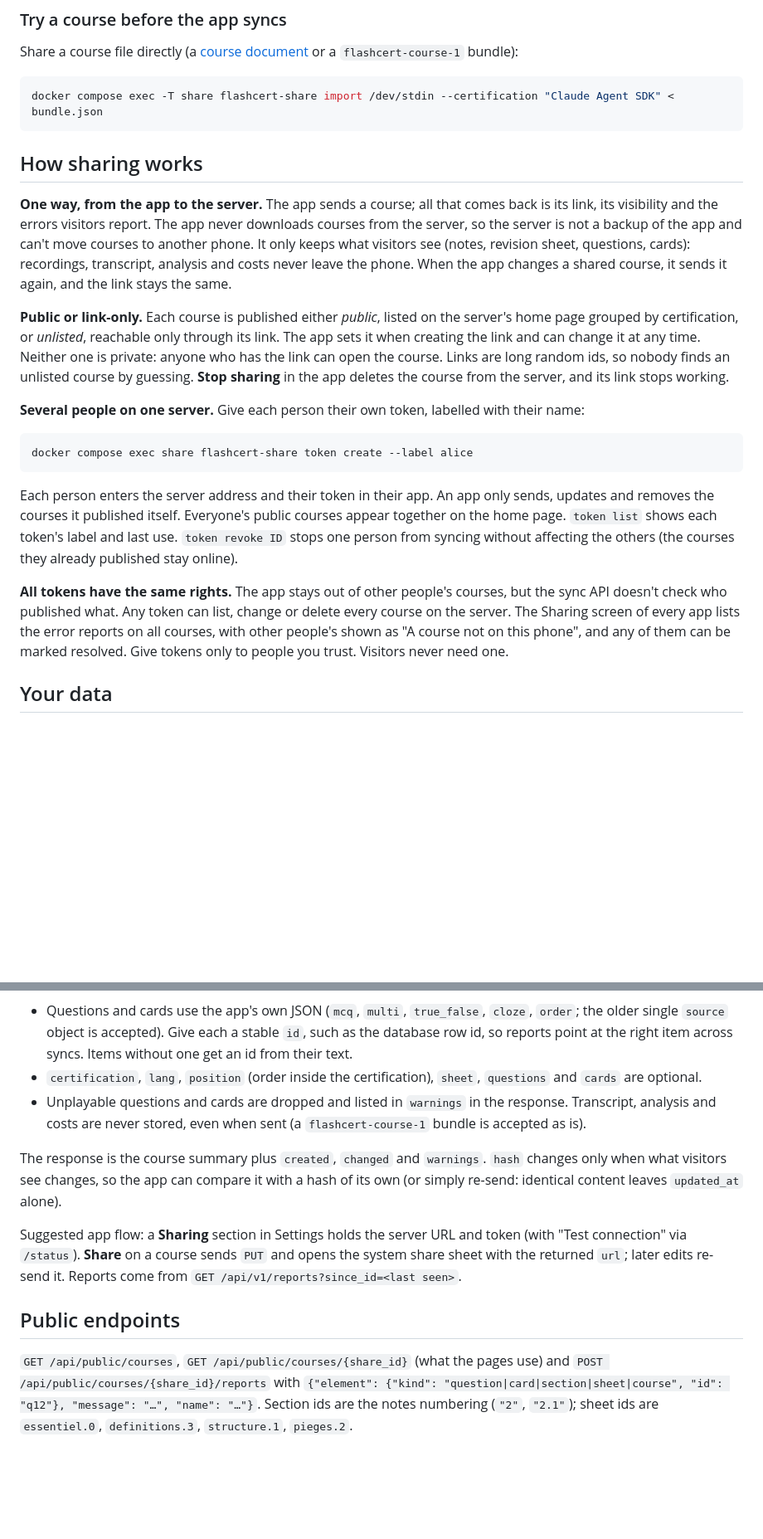
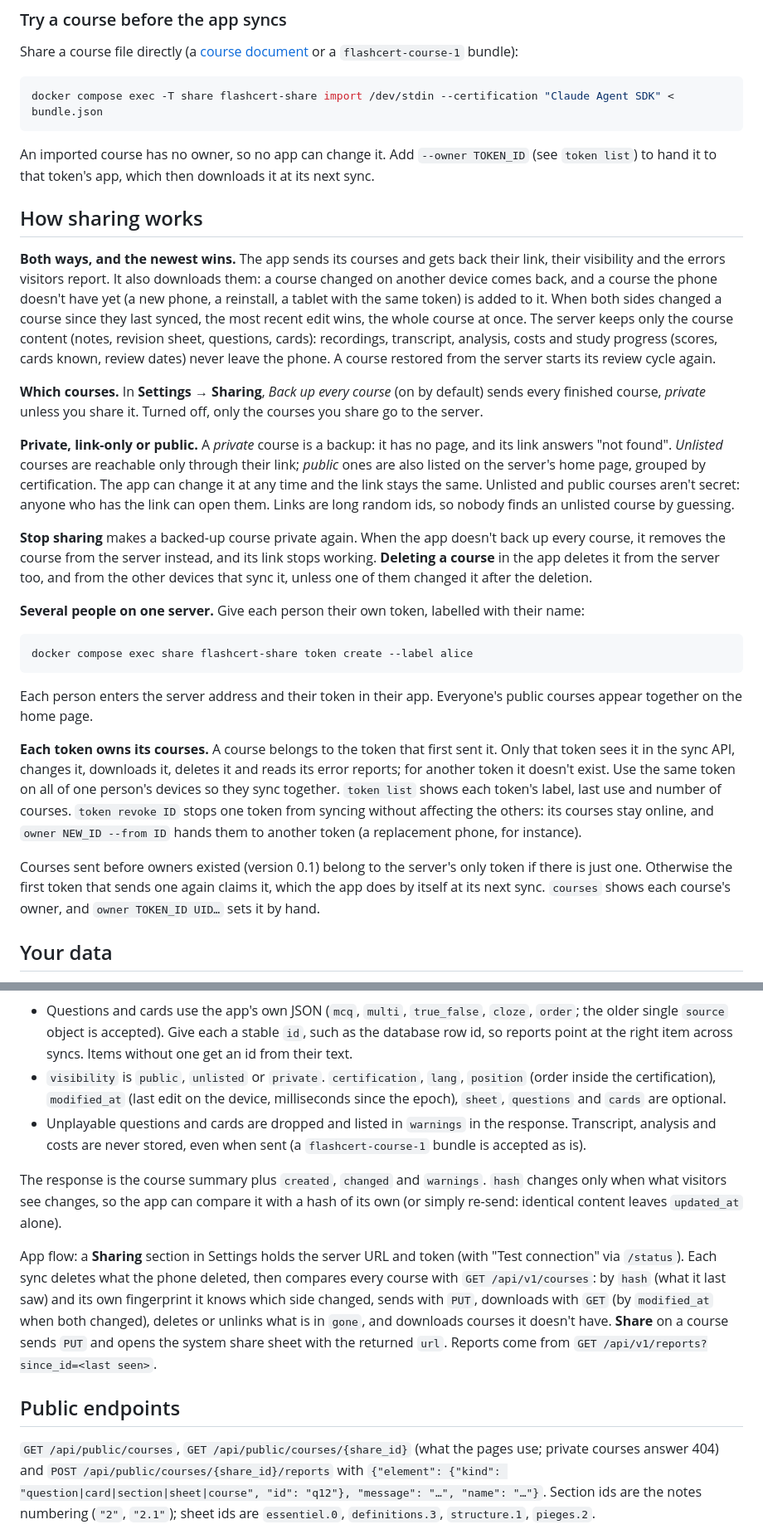
Before and after one commit to Valkea/FlashCert-Server, a Markdown page: README.md, 2 parts joined by grey strips. Shown at 83% size. GitHub-like rendering; blank space fills up the shorter version.

Commit message:
docs: explain bidirectional sync and course ownership

````diff
--- a/README.md
+++ b/README.md
@@ -67,19 +68,31 @@ Share a course file directly (a [course document](#course-document) or a `flashc
 docker compose exec -T share flashcert-share import /dev/stdin --certification "Claude Agent SDK" < bundle.json
 ```
 
+An imported course has no owner, so no app can change it. Add `--owner TOKEN_ID` (see `token list`) to hand it to
+that token's app, which then downloads it at its next sync.
+
 ## How sharing works
 
-**One way, from the app to the server.** The app sends a course; all that comes back is its link, its visibility
-and the errors visitors report. The app never downloads courses from the server, so the server is not a backup of
-the app and can't move courses to another phone. It only keeps what visitors see (notes, revision sheet, questions,
-cards): recordings, transcript, analysis and costs never leave the phone. When the app changes a shared course, it
-sends it again, and the link stays the same.
+**Both ways, and the newest wins.** The app sends its courses and gets back their link, their visibility and the
+errors visitors report. It also downloads them: a course changed on another device comes back, and a course the
+phone doesn't have yet (a new phone, a reinstall, a tablet with the same token) is added to it. When both sides
+changed a course since they last synced, the most recent edit wins, the whole course at once. The server keeps only
+the course content (notes, revision sheet, questions, cards): recordings, transcript, analysis, costs and study
+progress (scores, cards known, review dates) never leave the phone. A course restored from the server starts its
+review cycle again.
 
-**Public or link-only.** Each course is published either *public*, listed on the server's home page grouped by
-certification, or *unlisted*, reachable only through its link. The app sets it when creating the link and can change
-it at any time. Neither one is private: anyone who has the link can open the course. Links are long random ids,
-so nobody finds an unlisted course by guessing. **Stop sharing** in the app deletes the course from the server, and
-its link stops working.
+**Which courses.** In **Settings → Sharing**, *Back up every course* (on by default) sends every finished course,
+*private* unless you share it. Turned off, only the courses you share go to the server.
+
+**Private, link-only or public.** A *private* course is a backup: it has no page, and its link answers "not found".
+*Unlisted* courses are reachable only through their link; *public* ones are also listed on the server's home page,
+grouped by certification. The app can change it at any time and the link stays the same. Unlisted and public
+courses aren't secret: anyone who has the link can open them. Links are long random ids, so nobody finds an
+unlisted course by guessing.
+
+**Stop sharing** makes a backed-up course private again. When the app doesn't back up every course, it removes the
+course from the server instead, and its link stops working. **Deleting a course** in the app deletes it from the
+server too, and from the other devices that sync it, unless one of them changed it after the deletion.
 
 **Several people on one server.** Give each person their own token, labelled with their name:
 
@@ -87,15 +100,18 @@ its link stops working.
 docker compose exec share flashcert-share token create --label alice
 ```
 
-Each person enters the server address and their token in their app. An app only sends, updates and removes the
-courses it published itself. Everyone's public courses appear together on the home page. `token list` shows
-each token's label and last use. `token revoke ID` stops one person from syncing without affecting the others
-(the courses they already published stay online).
+Each person enters the server address and their token in their app. Everyone's public courses appear together on
+the home page.
 
-**All tokens have the same rights.** The app stays out of other people's courses, but the sync API doesn't
-check who published what. Any token can list, change or delete every course on the server. The Sharing screen of
-every app lists the error reports on all courses, with other people's shown as "A course not on this phone",
-and any of them can be marked resolved. Give tokens only to people you trust. Visitors never need one.
+**Each token owns its courses.** A course belongs to the token that first sent it. Only that token sees it in the
+sync API, changes it, downloads it, deletes it and reads its error reports; for another token it doesn't exist.
+Use the same token on all of one person's devices so they sync together. `token list` shows each token's label,
+last use and number of courses. `token revoke ID` stops one token from syncing without affecting the others: its
+courses stay online, and `owner NEW_ID --from ID` hands them to another token (a replacement phone, for instance).
+
+Courses sent before owners existed (version 0.1) belong to the server's only token if there is just one. Otherwise
+the first token that sends one again claims it, which the app does by itself at its next sync. `courses` shows each
+course's owner, and `owner TOKEN_ID UID…` sets it by hand.
 
 ## Your data
 
@@ -250,7 +273,9 @@ kept on the course row. The server answers with the public `url`, which never ch
 * Questions and cards use the app's own JSON (`mcq`, `multi`, `true_false`, `cloze`, `order`; the older single
   `source` object is accepted). Give each a stable `id`, such as the database row id, so reports point at the
   right item across syncs. Items without one get an id from their text.
-* `certification`, `lang`, `position` (order inside the certification), `sheet`, `questions` and `cards` are optional.
+* `visibility` is `public`, `unlisted` or `private`. `certification`, `lang`, `position` (order inside the
+  certification), `modified_at` (last edit on the device, milliseconds since the epoch), `sheet`, `questions` and
+  `cards` are optional.
 * Unplayable questions and cards are dropped and listed in `warnings` in the response. Transcript, analysis and
   costs are never stored, even when sent (a `flashcert-course-1` bundle is accepted as is).
 
@@ -258,13 +283,16 @@ The response is the course summary plus `created`, `changed` and `warnings`. `ha
 visitors see changes, so the app can compare it with a hash of its own (or simply re-send: identical content
 leaves `updated_at` alone).
 
-Suggested app flow: a **Sharing** section in Settings holds the server URL and token (with "Test connection"
-via `/status`). **Share** on a course sends `PUT` and opens the system share sheet with the returned `url`;
-later edits re-send it. Reports come from `GET /api/v1/reports?since_id=<last seen>`.
+App flow: a **Sharing** section in Settings holds the server URL and token (with "Test connection" via `/status`).
+Each sync deletes what the phone deleted, then compares every course with `GET /api/v1/courses`: by `hash` (what
+it last saw) and its own fingerprint it knows which side changed, sends with `PUT`, downloads with `GET` (by
+`modified_at` when both changed), deletes or unlinks what is in `gone`, and downloads courses it doesn't have.
+**Share** on a course sends `PUT` and opens the system share sheet with the returned `url`. Reports come from
+`GET /api/v1/reports?since_id=<last seen>`.
 
 ## Public endpoints
 
-`GET /api/public/courses`, `GET /api/public/courses/{share_id}` (what the pages use) and
+`GET /api/public/courses`, `GET /api/public/courses/{share_id}` (what the pages use; private courses answer 404) and
 `POST /api/public/courses/{share_id}/reports` with
 `{"element": {"kind": "question|card|section|sheet|course", "id": "q12"}, "message": "…", "name": "…"}`.
 Section ids are the notes numbering (`"2"`, `"2.1"`); sheet ids are `essentiel.0`, `definitions.3`,
````
Also changed, not shown: other parts of README.md (+27 -19 lines).
